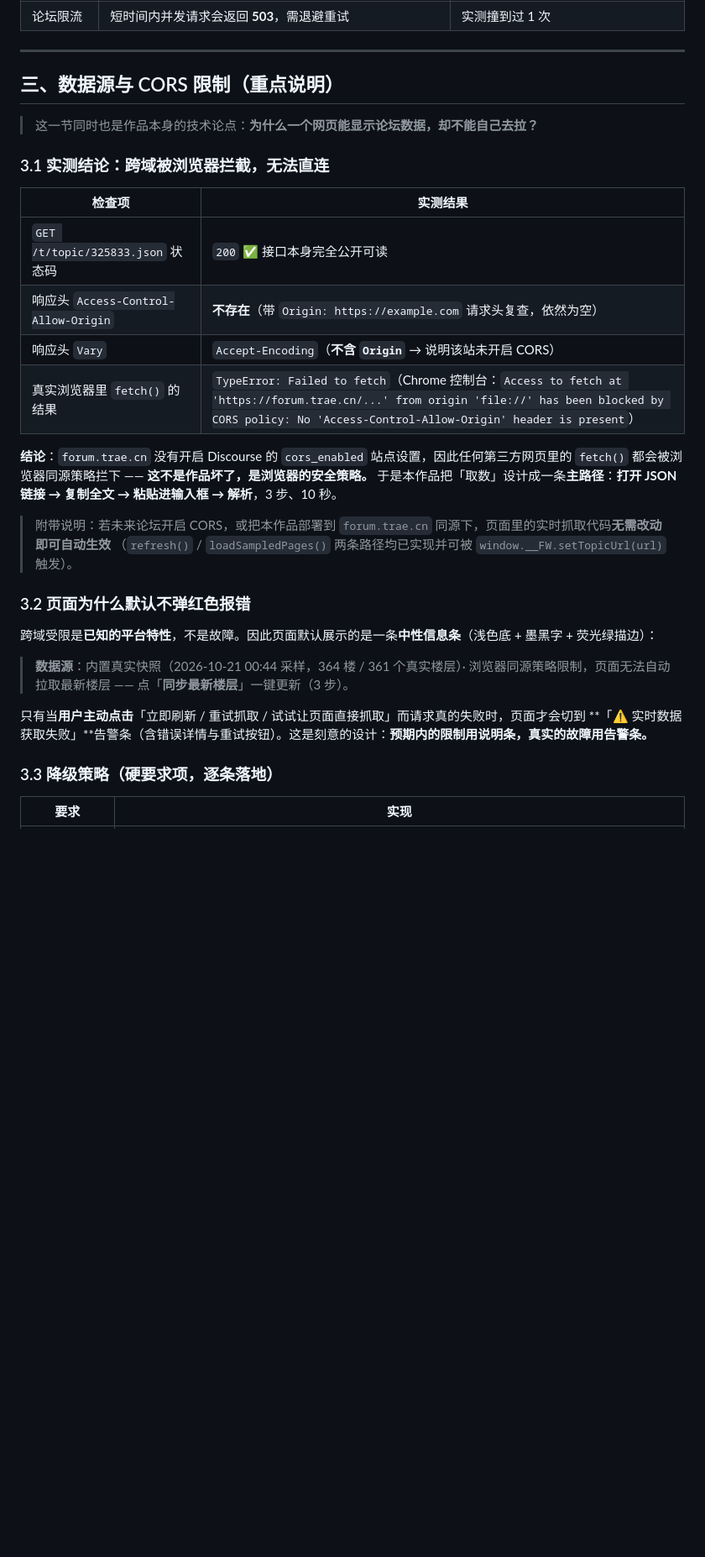
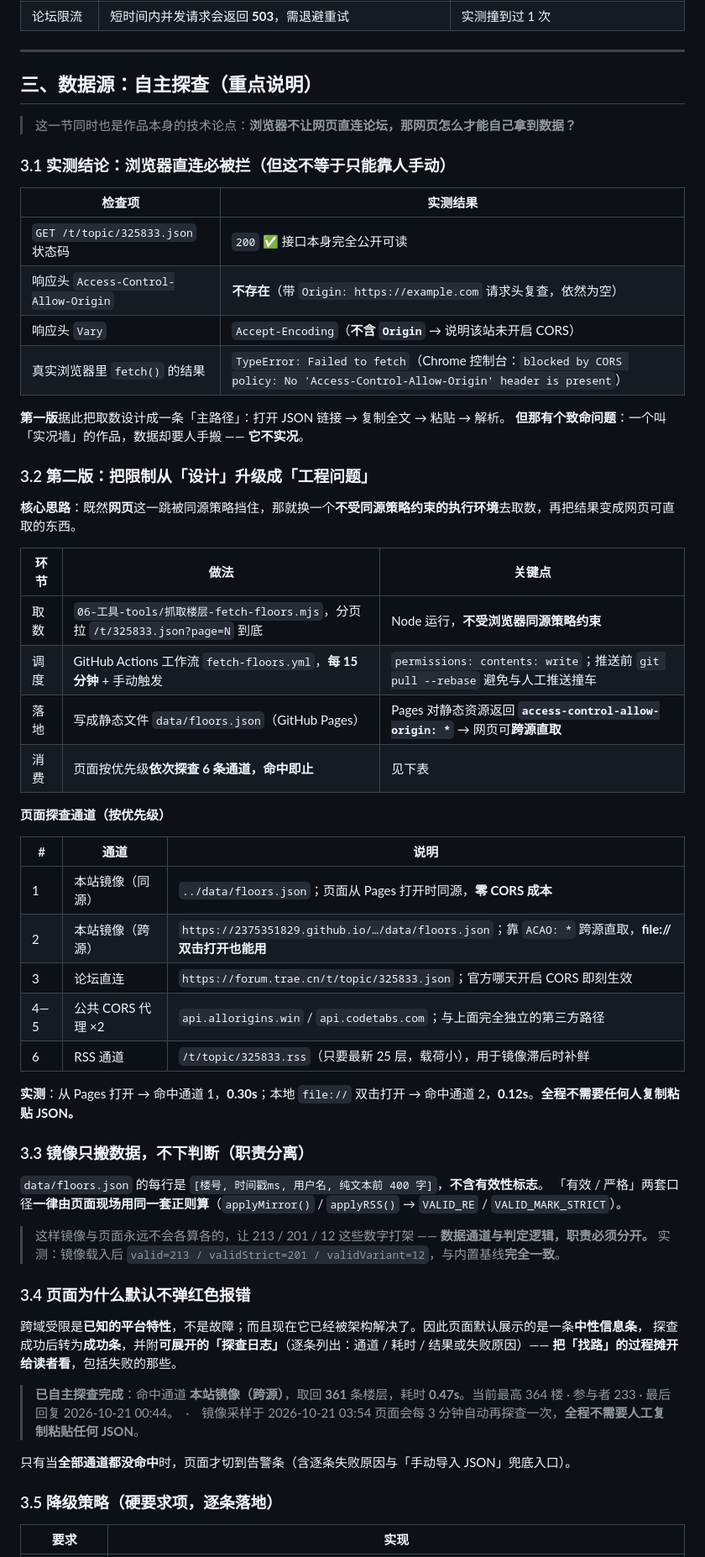
Before and after one commit to 2375351829/trae-1024-builder-works, a Markdown page: floor-wall/说明-使用与自测-guide.md, the part around one of its changes. Shown at 84% size. Rendered like a GitHub page; blank space fills up the shorter version.

```diff
--- a/floor-wall/说明-使用与自测-guide.md
+++ b/floor-wall/说明-使用与自测-guide.md
@@ -48,35 +48,65 @@
 
 ---
 
-## 三、数据源与 CORS 限制（重点说明）
+## 三、数据源：自主探查（重点说明）
 
-> 这一节同时也是作品本身的技术论点：**为什么一个网页能显示论坛数据，却不能自己去拉？**
+> 这一节同时也是作品本身的技术论点：**浏览器不让网页直连论坛，那网页怎么才能自己拿到数据？**
 
-### 3.1 实测结论：**跨域被浏览器拦截，无法直连**
+### 3.1 实测结论：**浏览器直连必被拦（但这不等于只能靠人手动）**
 
 | 检查项 | 实测结果 |
 |---|---|
 | `GET /t/topic/325833.json` 状态码 | `200` ✅ 接口本身完全公开可读 |
 | 响应头 `Access-Control-Allow-Origin` | **不存在**（带 `Origin: https://example.com` 请求头复查，依然为空） |
 | 响应头 `Vary` | `Accept-Encoding`（**不含 `Origin`** → 说明该站未开启 CORS） |
-| 真实浏览器里 `fetch()` 的结果 | `TypeError: Failed to fetch`（Chrome 控制台：`Access to fetch at 'https://forum.trae.cn/...' from origin 'file://' has been blocked by CORS policy: No 'Access-Control-Allow-Origin' header is present`） |
+| 真实浏览器里 `fetch()` 的结果 | `TypeError: Failed to fetch`（Chrome 控制台：`blocked by CORS policy: No 'Access-Control-Allow-Origin' header is present`） |
 
-**结论**：`forum.trae.cn` 没有开启 Discourse 的 `cors_enabled` 站点设置，因此任何第三方网页里的 `fetch()` 都会被浏览器同源策略拦下 ——
-**这不是作品坏了，是浏览器的安全策略。** 于是本作品把「取数」设计成一条**主路径**：**打开 JSON 链接 → 复制全文 → 粘贴进输入框 → 解析**，3 步、10 秒。
+**第一版**据此把取数设计成一条「主路径」：打开 JSON 链接 → 复制全文 → 粘贴 → 解析。
+**但那有个致命问题**：一个叫「实况墙」的作品，数据却要人手搬 —— **它不实况**。
 
-> 附带说明：若未来论坛开启 CORS，或把本作品部署到 `forum.trae.cn` 同源下，页面里的实时抓取代码**无需改动即可自动生效**
-> （`refresh()` / `loadSampledPages()` 两条路径均已实现并可被 `window.__FW.setTopicUrl(url)` 触发）。
+### 3.2 第二版：把限制从「设计」升级成「工程问题」
 
-### 3.2 页面为什么默认不弹红色报错
+**核心思路**：既然**网页**这一跳被同源策略挡住，那就换一个**不受同源策略约束的执行环境**去取数，再把结果变成网页可直取的东西。
 
-跨域受限是**已知的平台特性**，不是故障。因此页面默认展示的是一条**中性信息条**（浅色底 + 墨黑字 + 荧光绿描边）：
+| 环节 | 做法 | 关键点 |
+|---|---|---|
+| 取数 | `06-工具-tools/抓取楼层-fetch-floors.mjs`，分页拉 `/t/325833.json?page=N` 到底 | Node 运行，**不受浏览器同源策略约束** |
+| 调度 | GitHub Actions 工作流 `fetch-floors.yml`，**每 15 分钟** + 手动触发 | `permissions: contents: write`；推送前 `git pull --rebase` 避免与人工推送撞车 |
+| 落地 | 写成静态文件 `data/floors.json`（GitHub Pages） | Pages 对静态资源返回 **`access-control-allow-origin: *`** → 网页可**跨源直取** |
+| 消费 | 页面按优先级**依次探查 6 条通道，命中即止** | 见下表 |
 
-> **数据源**：内置真实快照（2026-10-21 00:44 采样，364 楼 / 361 个真实楼层）· 浏览器同源策略限制，页面无法自动拉取最新楼层 —— 点「**同步最新楼层**」一键更新（3 步）。
+**页面探查通道（按优先级）**
 
-只有当**用户主动点击**「立即刷新 / 重试抓取 / 试试让页面直接抓取」而请求真的失败时，页面才会切到
-**「⚠️ 实时数据获取失败」**告警条（含错误详情与重试按钮）。这是刻意的设计：**预期内的限制用说明条，真实的故障用告警条。**
+| # | 通道 | 说明 |
+|---|---|---|
+| 1 | 本站镜像（同源） | `../data/floors.json`；页面从 Pages 打开时同源，**零 CORS 成本** |
+| 2 | 本站镜像（跨源） | `https://2375351829.github.io/…/data/floors.json`；靠 `ACAO: *` 跨源直取，**file:// 双击打开也能用** |
+| 3 | 论坛直连 | `https://forum.trae.cn/t/topic/325833.json`；官方哪天开启 CORS 即刻生效 |
+| 4—5 | 公共 CORS 代理 ×2 | `api.allorigins.win` / `api.codetabs.com`；与上面完全独立的第三方路径 |
+| 6 | RSS 通道 | `/t/topic/325833.rss`（只要最新 25 层，载荷小），用于镜像滞后时补鲜 |
 
-### 3.3 降级策略（硬要求项，逐条落地）
+**实测**：从 Pages 打开 → 命中通道 1，**0.30s**；本地 `file://` 双击打开 → 命中通道 2，**0.12s**。**全程不需要任何人复制粘贴 JSON。**
+
+### 3.3 镜像只搬数据，不下判断（职责分离）
+
+`data/floors.json` 的每行是 `[楼号, 时间戳ms, 用户名, 纯文本前 400 字]`，**不含有效性标志**。
+「有效 / 严格」两套口径**一律由页面现场用同一套正则算**（`applyMirror()` / `applyRSS()` → `VALID_RE` / `VALID_MARK_STRICT`）。
+
+> 这样镜像与页面永远不会各算各的，让 213 / 201 / 12 这些数字打架 —— **数据通道与判定逻辑，职责必须分开。**
+> 实测：镜像载入后 `valid=213 / validStrict=201 / validVariant=12`，与内置基线**完全一致**。
+
+### 3.4 页面为什么默认不弹红色报错
+
+跨域受限是**已知的平台特性**，不是故障；而且现在它已经被架构解决了。因此页面默认展示的是一条**中性信息条**，
+探查成功后转为**成功条**，并附**可展开的「探查日志」**（逐条列出：通道 / 耗时 / 结果或失败原因）——
+**把「找路」的过程摊开给读者看**，包括失败的那些。
+
+> **已自主探查完成**：命中通道 **本站镜像（跨源）**，取回 **361** 条楼层，耗时 **0.47s**。当前最高 364 楼 · 参与者 233 · 最后回复 2026-10-21 00:44。　·　镜像采样于 2026-10-21 03:54
+> 页面会每 3 分钟自动再探查一次，**全程不需要人工复制粘贴任何 JSON**。
+
+只有当**全部通道都没命中**时，页面才切到告警条（含逐条失败原因与「手动导入 JSON」兜底入口）。
+
+### 3.5 降级策略（硬要求项，逐条落地）
 
 | 要求 | 实现 |
 |---|---|
```
Also changed, not shown: other parts of floor-wall/说明-使用与自测-guide.md (+47 -6 lines).
